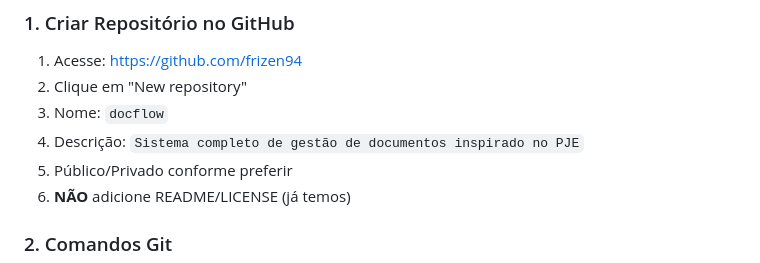
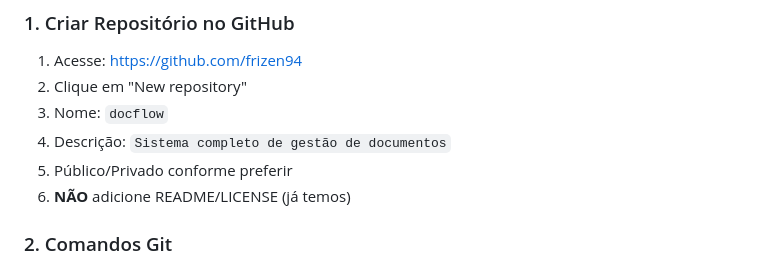
Before and after one commit to frizen94/docflow, a Markdown page: GITHUB_SETUP.md, the part around the change. GitHub-like rendering.

```diff
--- a/GITHUB_SETUP.md
+++ b/GITHUB_SETUP.md
@@ -39,7 +39,7 @@ docflow/
 1. Acesse: https://github.com/frizen94
 2. Clique em "New repository"
 3. Nome: `docflow`
-4. Descrição: `Sistema completo de gestão de documentos inspirado no PJE`
+4. Descrição: `Sistema completo de gestão de documentos`
 5. Público/Privado conforme preferir
 6. **NÃO** adicione README/LICENSE (já temos)
 
```
Also changed, not shown: README.md (+1 -1 lines), REGRAS-DE-NEGOCIO.md (+1 -1 lines).
